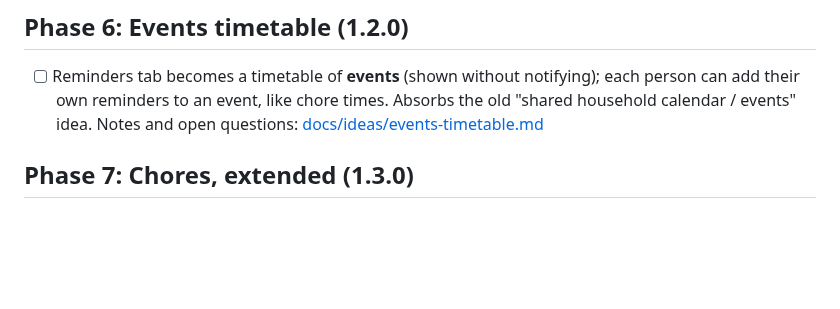
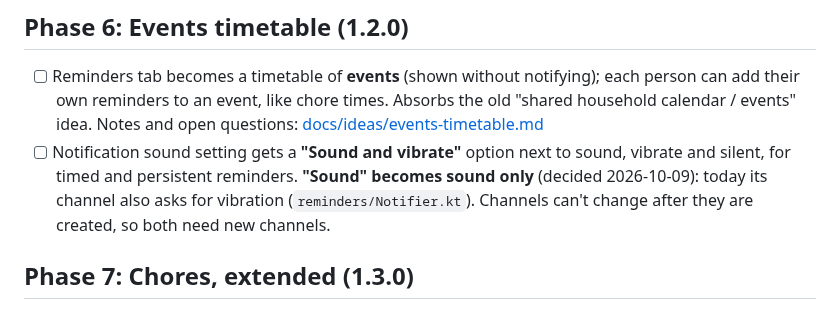
Before and after one commit to Soulmanyes/everyday-app, a Markdown page: ROADMAP.md, the part around the change. GitHub-like rendering; blank space fills up the shorter version.

```diff
--- a/ROADMAP.md
+++ b/ROADMAP.md
@@ -86,6 +86,7 @@ Built on `dev` and verified on an API 37 emulator against the test stack on 2026
 
 ## Phase 6: Events timetable (1.2.0)
 - [ ] Reminders tab becomes a timetable of **events** (shown without notifying); each person can add their own reminders to an event, like chore times. Absorbs the old "shared household calendar / events" idea. Notes and open questions: [docs/ideas/events-timetable.md](docs/ideas/events-timetable.md)
+- [ ] Notification sound setting gets a **"Sound and vibrate"** option next to sound, vibrate and silent, for timed and persistent reminders. **"Sound" becomes sound only** (decided 2026-10-09): today its channel also asks for vibration (`reminders/Notifier.kt`). Channels can't change after they are created, so both need new channels.
 
 ## Phase 7: Chores, extended (1.3.0)
 - [ ] Chore rotation: assignees rotate each week automatically
```
Also changed, not shown: docs/ideas/events-timetable.md (+84 -3 lines).
